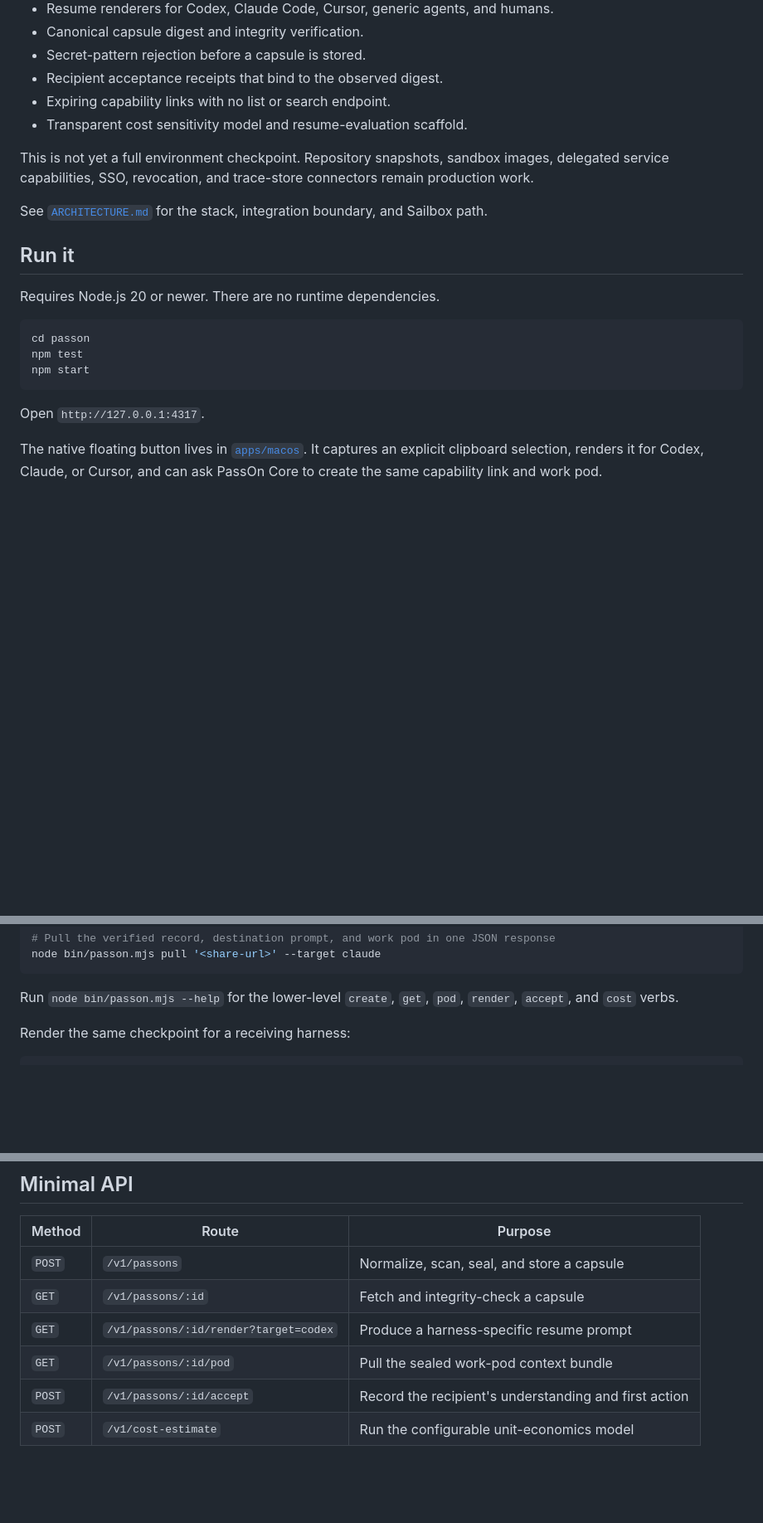
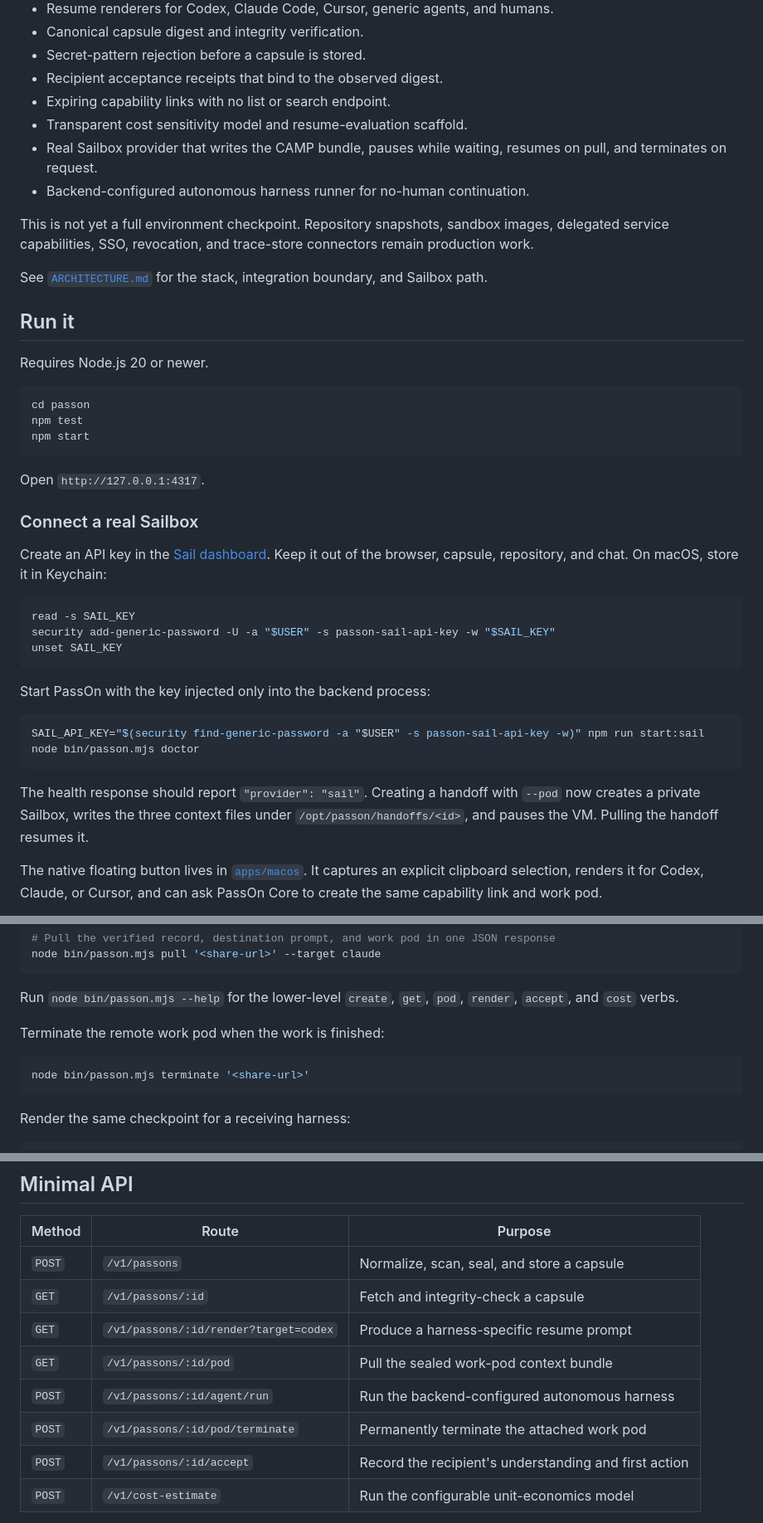
Before and after one commit to thehimalayanleo/relay, a Markdown page: README.md, 3 parts joined by grey strips. Shown: that part at 83% size. GitHub-like rendering; blank space fills up the shorter version.

````diff
--- a/README.md
+++ b/README.md
@@ -22,6 +26,8 @@ The current release is a local or trusted-network prototype. It has no user acco
 - Recipient acceptance receipts that bind to the observed digest.
 - Expiring capability links with no list or search endpoint.
 - Transparent cost sensitivity model and resume-evaluation scaffold.
+- Real Sailbox provider that writes the CAMP bundle, pauses while waiting, resumes on pull, and terminates on request.
+- Backend-configured autonomous harness runner for no-human continuation.
 
 This is not yet a full environment checkpoint. Repository snapshots, sandbox images, delegated service capabilities, SSO, revocation, and trace-store connectors remain production work.
 
@@ -29,7 +35,7 @@ See [`ARCHITECTURE.md`](./ARCHITECTURE.md) for the stack, integration boundary,
 
 ## Run it
 
-Requires Node.js 20 or newer. There are no runtime dependencies.
+Requires Node.js 20 or newer.
 
 ```bash
 cd passon
@@ -38,6 +44,25 @@ npm start
 ```
 
 Open `http://127.0.0.1:4317`.
+
+### Connect a real Sailbox
+
+Create an API key in the [Sail dashboard](https://app.sailresearch.com). Keep it out of the browser, capsule, repository, and chat. On macOS, store it in Keychain:
+
+```bash
+read -s SAIL_KEY
+security add-generic-password -U -a "$USER" -s passon-sail-api-key -w "$SAIL_KEY"
+unset SAIL_KEY
+```
+
+Start PassOn with the key injected only into the backend process:
+
+```bash
+SAIL_API_KEY="$(security find-generic-password -a "$USER" -s passon-sail-api-key -w)" npm run start:sail
+node bin/passon.mjs doctor
+```
+
+The health response should report `"provider": "sail"`. Creating a handoff with `--pod` now creates a private Sailbox, writes the three context files under `/opt/passon/handoffs/<id>`, and pauses the VM. Pulling the handoff resumes it.
 
 The native floating button lives in [`apps/macos`](./apps/macos). It captures an explicit clipboard selection, renders it for Codex, Claude, or Cursor, and can ask PassOn Core to create the same capability link and work pod.
 
@@ -70,6 +95,12 @@ node bin/passon.mjs pull '<share-url>' --target claude
 ```
 
 Run `node bin/passon.mjs --help` for the lower-level `create`, `get`, `pod`, `render`, `accept`, and `cost` verbs.
+
+Terminate the remote work pod when the work is finished:
+
+```bash
+node bin/passon.mjs terminate '<share-url>'
+```
 
 Render the same checkpoint for a receiving harness:
 
@@ -141,6 +190,8 @@ The transport schema is published at `schema/passon-v1.schema.json` so non-JavaS
 | `GET` | `/v1/passons/:id` | Fetch and integrity-check a capsule |
 | `GET` | `/v1/passons/:id/render?target=codex` | Produce a harness-specific resume prompt |
 | `GET` | `/v1/passons/:id/pod` | Pull the sealed work-pod context bundle |
+| `POST` | `/v1/passons/:id/agent/run` | Run the backend-configured autonomous harness |
+| `POST` | `/v1/passons/:id/pod/terminate` | Permanently terminate the attached work pod |
 | `POST` | `/v1/passons/:id/accept` | Record the recipient's understanding and first action |
 | `POST` | `/v1/cost-estimate` | Run the configurable unit-economics model |
 
````
Also changed, not shown: other parts of README.md (+26 -4 lines), docs/assets/relay-sev-handoff.gif (added).
